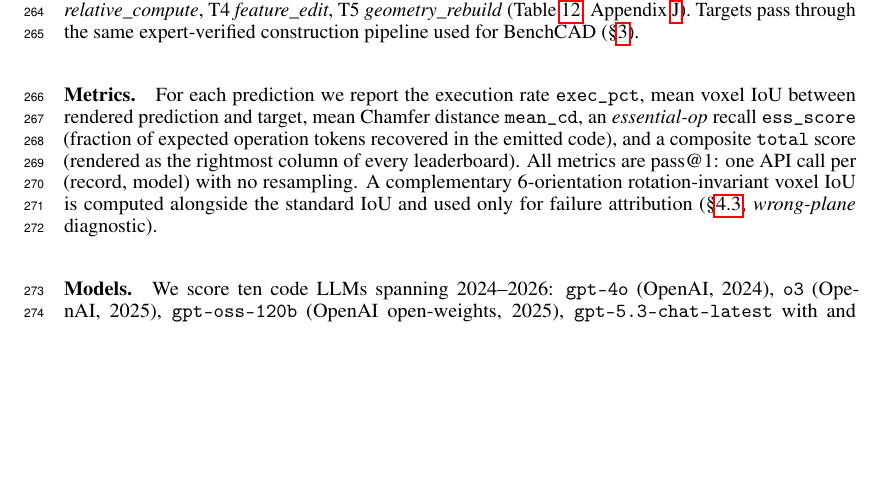
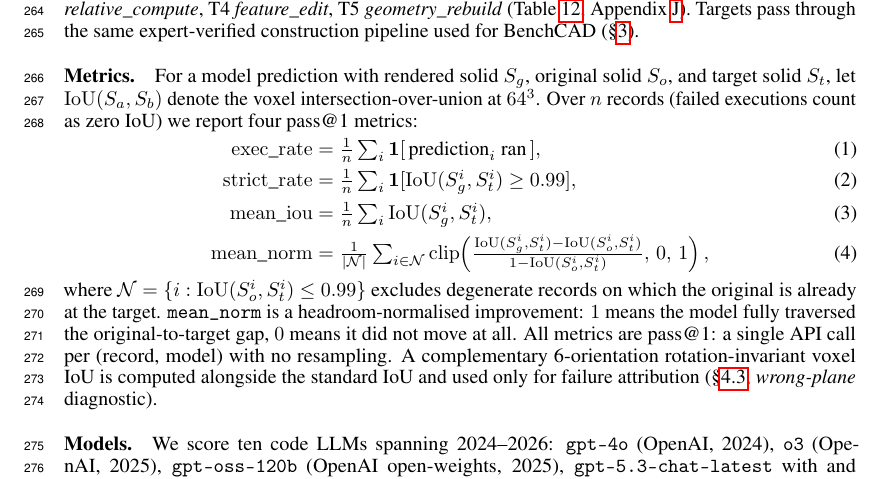
Before and after one commit to HaozheZhang6/Cadance, a LaTeX paper (paper/neurips_2026/main.tex, which reads paper/neurips_2026/sec/experiments.tex): part of page 8 of 23, cut so that both start at the same text, the shorter picture padded with empty space. Compiled offline with pdfLaTeX.

Commit message:
paper: restore §5.4 Metrics equations (exec_rate / strict_rate / mean_iou / mean_norm) — eq labels eq:exec/strict/miou/norm 修复 tab_main_results 的 \eqref

```diff
--- a/paper/neurips_2026/sec/experiments.tex
+++ b/paper/neurips_2026/sec/experiments.tex
@@ -94,7 +94,14 @@ The cliff persists across architectures: closed-source post-training quality dom
 
 \paragraph{Setup.} BenchCAD-Edit comprises 748 verified $(\text{original}, \text{instruction}, \text{target})$ triples balanced across all 106 families and stratified into five task types: T1 \emph{literal\_replace}, T2 \emph{chain\_transform}, T3 \emph{relative\_compute}, T4 \emph{feature\_edit}, T5 \emph{geometry\_rebuild} (Table~\ref{tab:task_taxonomy}, Appendix~\ref{app:edit_protocol}). Targets pass through the same expert-verified construction pipeline used for BenchCAD (\S\ref{sec:dataset}).
 
-\paragraph{Metrics.} For each prediction we report the execution rate \texttt{exec\_pct}, mean voxel IoU between rendered prediction and target, mean Chamfer distance \texttt{mean\_cd}, an \emph{essential-op} recall \texttt{ess\_score} (fraction of expected operation tokens recovered in the emitted code), and a composite \texttt{total} score (rendered as the rightmost column of every leaderboard). All metrics are pass@1: one API call per (record, model) with no resampling. A complementary 6-orientation rotation-invariant voxel IoU is computed alongside the standard IoU and used only for failure attribution (\S\ref{sec:exp_failure_analysis}, \emph{wrong-plane} diagnostic).
+\paragraph{Metrics.} For a model prediction with rendered solid $S_g$, original solid $S_o$, and target solid $S_t$, let $\mathrm{IoU}(S_a, S_b)$ denote the voxel intersection-over-union at $64^3$. Over $n$ records (failed executions count as zero IoU) we report four pass@1 metrics:
+\begin{align}
+\mathrm{exec\_rate} &= \tfrac{1}{n}\textstyle\sum_i \mathbf{1}[\,\text{prediction}_i\ \text{ran}\,], \label{eq:exec}\\
+\mathrm{strict\_rate} &= \tfrac{1}{n}\textstyle\sum_i \mathbf{1}[\mathrm{IoU}(S_g^i, S_t^i) \geq 0.99], \label{eq:strict}\\
+\mathrm{mean\_iou}   &= \tfrac{1}{n}\textstyle\sum_i \mathrm{IoU}(S_g^i, S_t^i), \label{eq:miou}\\
+\mathrm{mean\_norm}  &= \tfrac{1}{|\mathcal{N}|}\textstyle\sum_{i \in \mathcal{N}} \mathrm{clip}\!\left(\tfrac{\mathrm{IoU}(S_g^i, S_t^i) - \mathrm{IoU}(S_o^i, S_t^i)}{1 - \mathrm{IoU}(S_o^i, S_t^i)},\,0,\,1\right), \label{eq:norm}
+\end{align}
+where $\mathcal{N} = \{i : \mathrm{IoU}(S_o^i, S_t^i) \leq 0.99\}$ excludes degenerate records on which the original is already at the target. \texttt{mean\_norm} is a headroom-normalised improvement: $1$ means the model fully traversed the original-to-target gap, $0$ means it did not move at all. All metrics are pass@1: a single API call per (record, model) with no resampling. A complementary 6-orientation rotation-invariant voxel IoU is computed alongside the standard IoU and used only for failure attribution (\S\ref{sec:exp_failure_analysis}, \emph{wrong-plane} diagnostic).
 
 \paragraph{Models.} We score ten code LLMs spanning 2024--2026: \texttt{gpt-4o} (OpenAI, 2024), \texttt{o3} (OpenAI, 2025), \texttt{gpt-oss-120b} (OpenAI open-weights, 2025), \texttt{gpt-5.3-chat-latest} with and without \texttt{reasoning=medium} (OpenAI, 2025--26), \texttt{nemotron-3-super-120b-a12b} (NVIDIA, 2026), \texttt{gemini-3.1-pro-preview} with and without thinking (Google DeepMind, 2026), and \texttt{claude-opus-4-7} with and without \texttt{reasoning=high} (Anthropic, 2026). Closed models are queried through their official APIs; open-weights models via OpenRouter.
 
```
